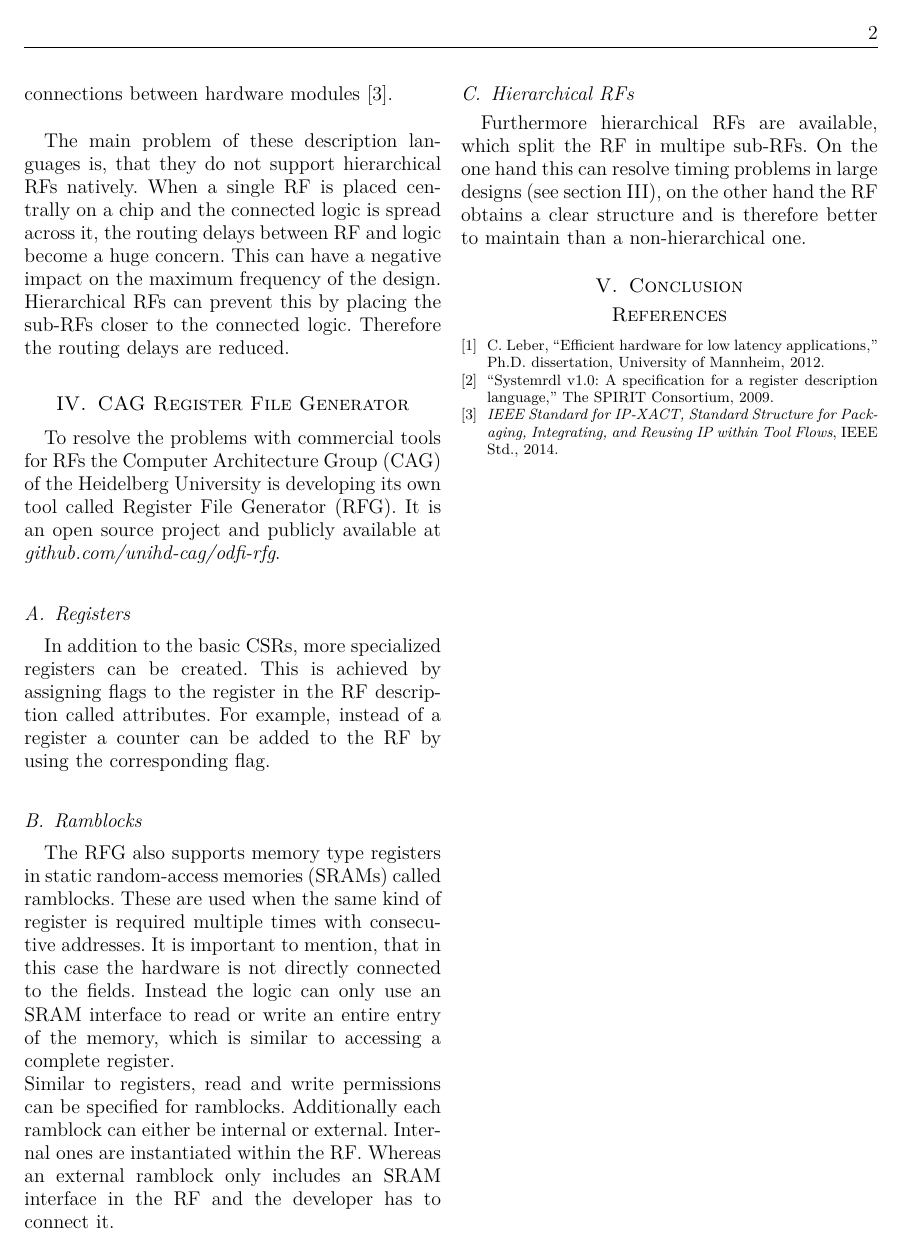
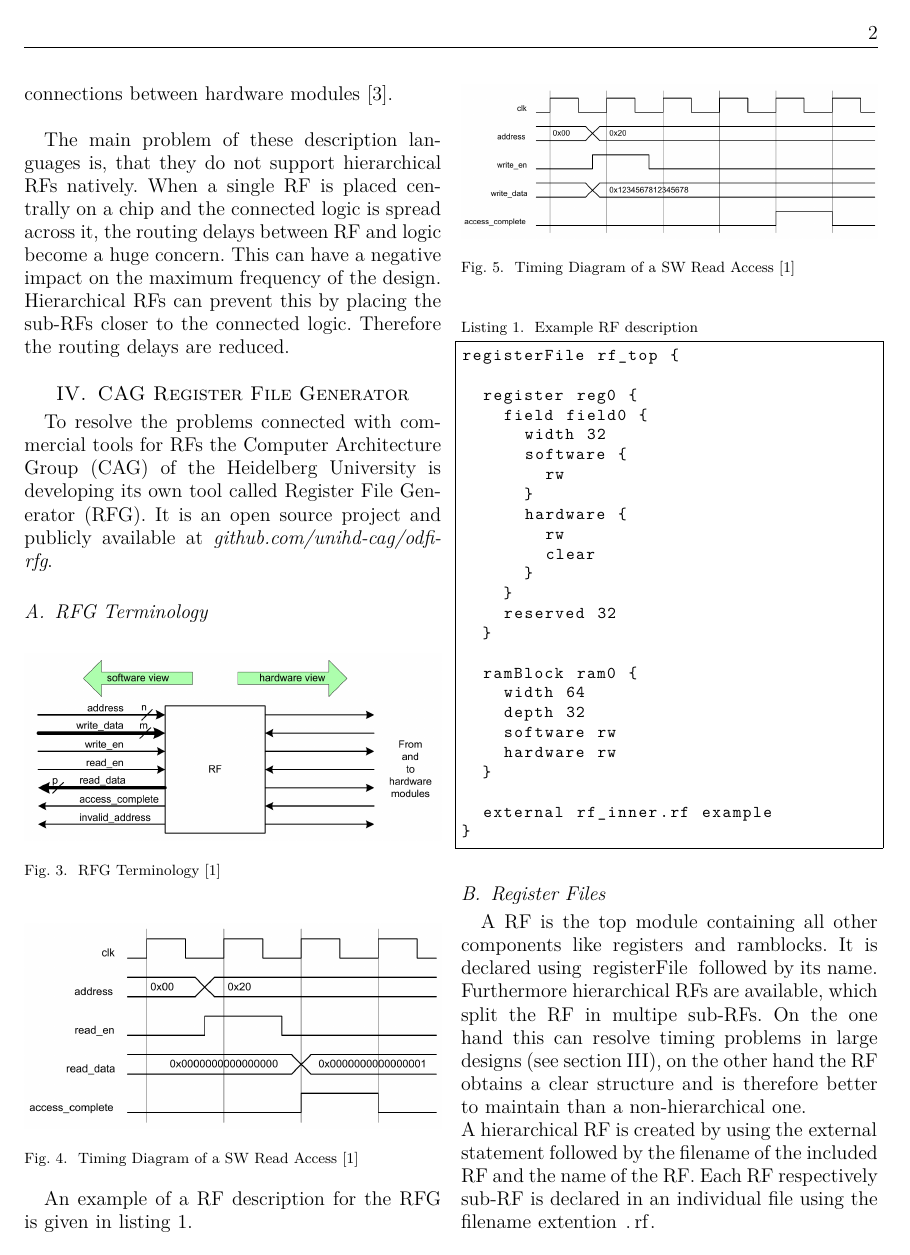
Before and after one commit to swittka/seminar_report, a LaTeX paper (seminar.tex, which reads 4_rfg.tex): page 2 of 2 before the commit and page 2 of 3 after it. Compiled offline with pdfLaTeX.

Commit message:
interface images, rfg components

```diff
--- a/4_rfg.tex
+++ b/4_rfg.tex
@@ -1,9 +1,69 @@
 \section{CAG Register File Generator}
-To resolve the problems with commercial tools for RFs the Computer Architecture Group (CAG) of the Heidelberg University is developing its own tool called Register File Generator (RFG). It is an open source project and publicly available at \emph{github.com/unihd-cag/odfi-rfg}.
+To resolve the problems connected with commercial tools for RFs the Computer Architecture Group (CAG) of the Heidelberg University is developing its own tool called Register File Generator (RFG). It is an open source project and publicly available at \emph{github.com/unihd-cag/odfi-rfg}.
+
+\subsection{RFG Terminology}
+
+\begin{figure}[h]
+ \centering
+ \includegraphics[width=252pt]{images/rf_view.png}
+ \caption{RFG Terminology \cite{leber_diss}}
+\label{fig::rfg_view}
+\end{figure}
+
+\begin{figure}[h]
+ \centering
+ \includegraphics[width=252pt]{images/sw_read_timing.png}
+ \caption{Timing Diagram of a SW Read Access \cite{leber_diss}}
+\label{fig::sw_read}
+\end{figure}
+
+\begin{figure}[h]
+ \centering
+ \includegraphics[width=252pt]{images/sw_write_timing.png}
+ \caption{Timing Diagram of a SW Read Access \cite{leber_diss}}
+\label{fig::sw_write}
+\end{figure}
+
+An example of a RF description for the RFG is given in listing~\ref{lst:example_rf}.
+
+\lstset{language={}, numbers=none, escapechar=|}
+\begin{lstlisting}[frame=single,
+caption={Example RF description},
+basicstyle=\small\ttfamily,
+label={lst:example_rf}]
+registerFile rf_top {
+
+  register reg0 {
+    field field0 {
+      width 32
+      software {
+        rw
+      }
+      hardware {
+        rw
+        clear
+      }
+    }
+    reserved 32
+  }
+
+  ramBlock ram0 {
+    width 64
+    depth 32
+    software rw
+    hardware rw
+  }
+
+  external rf_inner.rf example
+}
+\end{lstlisting}
+\subsection{Register Files}
+A RF is the top module containing all other components like registers and ramblocks. It is declared using \lstinline$registerFile$ followed by its name.
+Furthermore hierarchical RFs are available, which split the RF in multipe sub-RFs. On the one hand this can resolve timing problems in large designs (see section~\ref{rf_generation}), on the other hand the RF obtains a clear structure and is therefore better to maintain than a non-hierarchical one.\\
+A hierarchical RF is created by using the \lstinline$external$ statement followed by the filename of the included RF and the name of the RF. Each RF respectively sub-RF is declared in an individual file using the filename extention \lstinline$.rf$.
 \subsection{Registers}
-In addition to the basic CSRs, more specialized registers can be created. This is achieved by assigning flags to the register in the RF description called attributes. For example, instead of a register a counter can be added to the RF by using the corresponding flag.
+CSRs are declared inside of an RF using the \lstinline$register$ statement followed by an unique name in the scope of the enclosing RF. The width of the registers is declared globally and has the default value of 64 bit. Each register can contain multiple fields with variable width. Thereby, unused sections can be marked with the \lstinline$reserved$ statement. Furthermore read and write permissions can be assigned to each field for both software and hardware view.\\
+In addition to the basic CSRs, more specialized registers can be created with this generator. This is achieved by assigning flags to the fields of the register in the RF description called attributes. For example, a counter can be added to the RF by using the corresponding attribute (see \cite{rfg_spec} for a list of available attributes).
 \subsection{Ramblocks}
 The RFG also supports memory type registers in static random-access memories (SRAMs) called ramblocks. These are used when the same kind of register is required multiple times with consecutive addresses. It is important to mention, that in this case the hardware is not directly connected to the fields. Instead the logic can only use an SRAM interface to read or write an entire entry of the memory, which is similar to accessing a complete register.\\
-Similar to registers, read and write permissions can be specified for ramblocks. Additionally each ramblock can either be internal or external. Internal ones are instantiated within the RF. Whereas an external ramblock only includes an SRAM interface in the RF and the developer has to connect it.
-\subsection{Hierarchical RFs}
-Furthermore hierarchical RFs are available, which split the RF in multipe sub-RFs. On the one hand this can resolve timing problems in large designs (see section~\ref{rf_generation}), on the other hand the RF obtains a clear structure and is therefore better to maintain than a non-hierarchical one.
+Analogous to the fields of registers, read and write permissions for software and hardware view can be specified for ramblocks. Additionally each ramblock can either be internal (default value) or external. Internal ones are instantiated within the RF, whereas an external ramblock only includes an SRAM interface inside of the RF and the developer has to connect it.
```
Also changed, not shown: seminar.bib (+8 -0 lines), seminar.tex (+27 -0 lines), images/rf_view.png (added), images/sw_read_timing.png (added), images/sw_write_timing.png (added).
